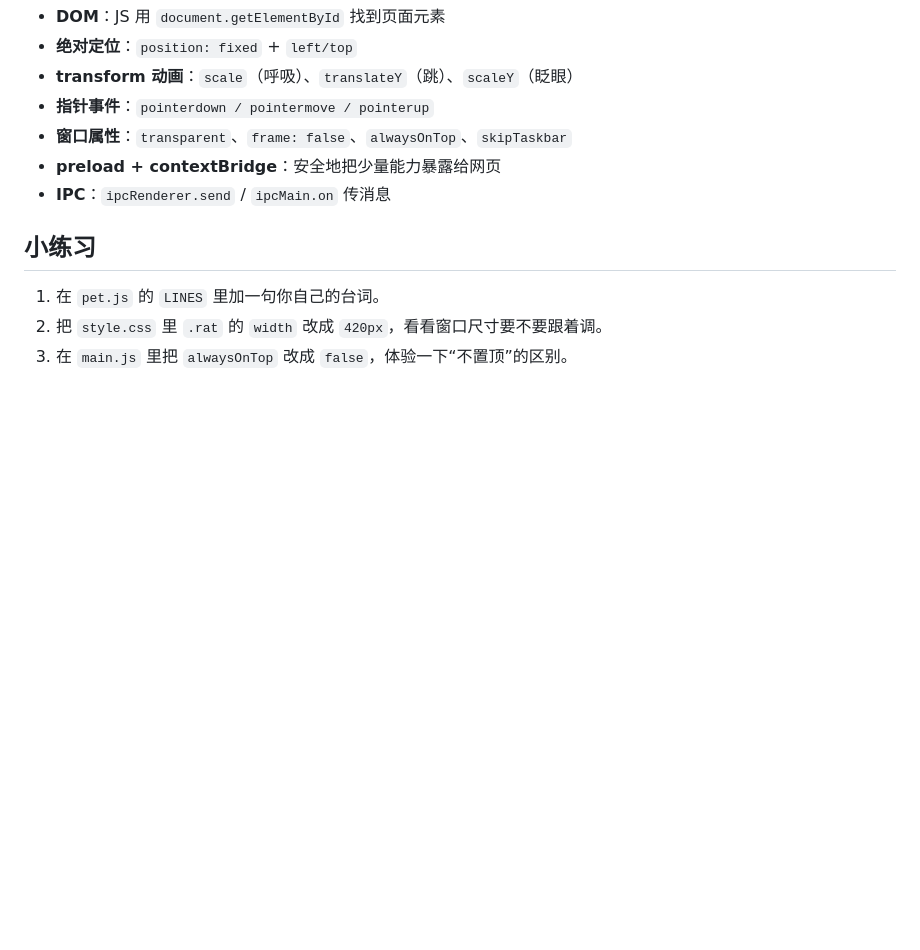
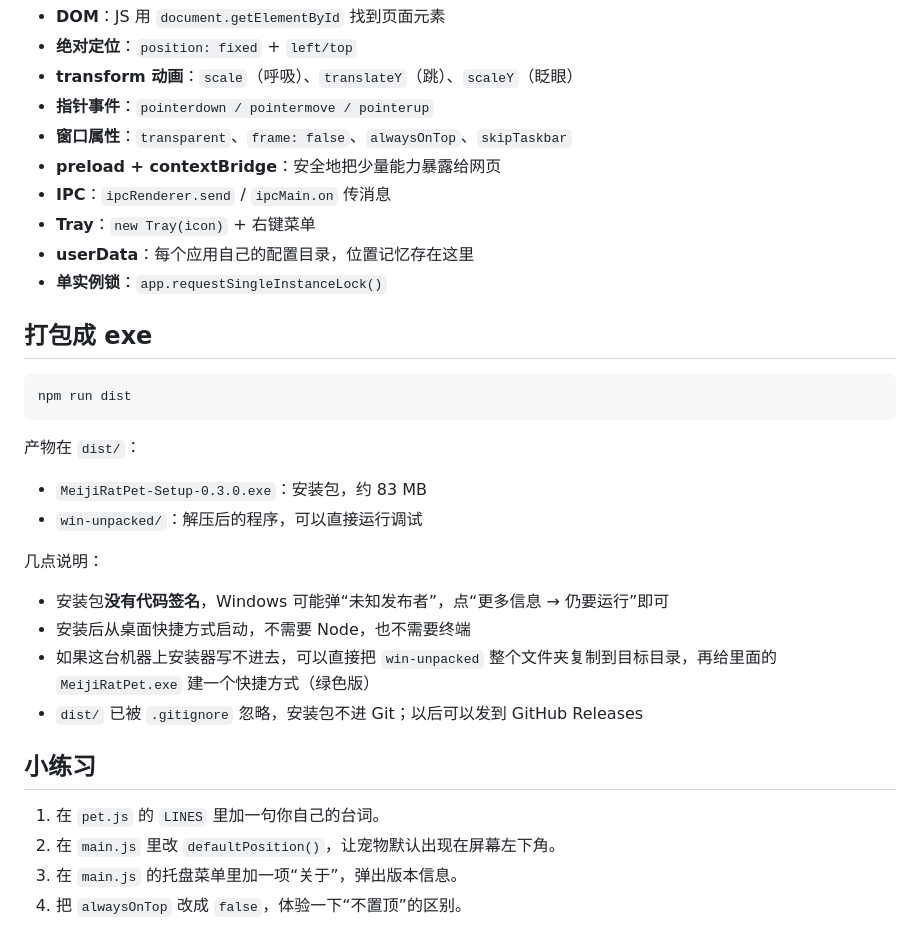
Before and after one commit to PeculiarJustin/meiji-rat, a Markdown page: README.md, the part around one of its changes. Drawn GitHub-style; blank space fills up the shorter version.

````diff
--- a/README.md
+++ b/README.md
@@ -119,9 +108,31 @@ npm run dist
 - **窗口属性**：`transparent`、`frame: false`、`alwaysOnTop`、`skipTaskbar`
 - **preload + contextBridge**：安全地把少量能力暴露给网页
 - **IPC**：`ipcRenderer.send` / `ipcMain.on` 传消息
+- **Tray**：`new Tray(icon)` + 右键菜单
+- **userData**：每个应用自己的配置目录，位置记忆存在这里
+- **单实例锁**：`app.requestSingleInstanceLock()`
+
+## 打包成 exe
+
+```powershell
+npm run dist
+```
+
+产物在 `dist/`：
+
+- `MeijiRatPet-Setup-0.3.0.exe`：安装包，约 83 MB
+- `win-unpacked/`：解压后的程序，可以直接运行调试
+
+几点说明：
+
+- 安装包**没有代码签名**，Windows 可能弹“未知发布者”，点“更多信息 → 仍要运行”即可
+- 安装后从桌面快捷方式启动，不需要 Node，也不需要终端
+- 如果这台机器上安装器写不进去，可以直接把 `win-unpacked` 整个文件夹复制到目标目录，再给里面的 `MeijiRatPet.exe` 建一个快捷方式（绿色版）
+- `dist/` 已被 `.gitignore` 忽略，安装包不进 Git；以后可以发到 GitHub Releases
 
 ## 小练习
 
 1. 在 `pet.js` 的 `LINES` 里加一句你自己的台词。
-2. 把 `style.css` 里 `.rat` 的 `width` 改成 `420px`，看看窗口尺寸要不要跟着调。
-3. 在 `main.js` 里把 `alwaysOnTop` 改成 `false`，体验一下“不置顶”的区别。
+2. 在 `main.js` 里改 `defaultPosition()`，让宠物默认出现在屏幕左下角。
+3. 在 `main.js` 的托盘菜单里加一项“关于”，弹出版本信息。
+4. 把 `alwaysOnTop` 改成 `false`，体验一下“不置顶”的区别。
````
Also changed, not shown: other parts of README.md (+15 -26 lines), CHANGELOG.md (added, +23 -0 lines), assets/icon-source.png (added), assets/icon.png (added), assets/tray.png (added), assets/tray@2x.png (added), preview.png, 5 other files.
